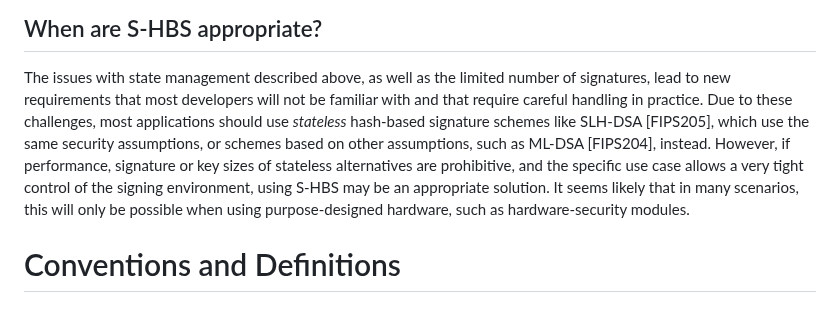
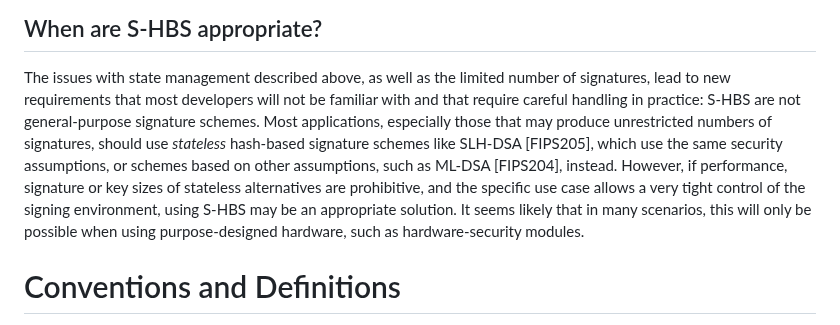
Before and after one commit to hbs-guidance/draft-hbs-state, a Markdown page: draft-wiggers-hbs-state.md, the part around the change. Rendered like a GitHub page.

Commit message:
Slightly further emphasize non-general-purpose nature of S-HBS

```diff
--- a/draft-wiggers-hbs-state.md
+++ b/draft-wiggers-hbs-state.md
@@ -226,15 +226,16 @@ strategies for a correct state and backup management for S-HBS.
 
 The issues with state management described above, as well as the limited number
 of signatures, lead to new requirements that most developers will not be
-familiar with and that require careful handling in practice. Due to these
-challenges, most applications should use _stateless_ hash-based signature
-schemes like SLH-DSA [FIPS205], which use the same security assumptions, or
-schemes based on other assumptions, such as ML-DSA [FIPS204], instead. However,
-if performance, signature or key sizes of stateless alternatives are
-prohibitive, and the specific use case allows a very tight control of the
-signing environment, using S-HBS may be an appropriate solution. It seems likely
-that in many scenarios, this will only be possible when using purpose-designed
-hardware, such as hardware-security modules.
+familiar with and that require careful handling in practice: S-HBS are not
+general-purpose signature schemes. Most applications, especially those that may
+produce unrestricted numbers of signatures, should use _stateless_ hash-based
+signature schemes like SLH-DSA [FIPS205], which use the same security
+assumptions, or schemes based on other assumptions, such as ML-DSA [FIPS204],
+instead. However, if performance, signature or key sizes of stateless
+alternatives are prohibitive, and the specific use case allows a very tight
+control of the signing environment, using S-HBS may be an appropriate solution.
+It seems likely that in many scenarios, this will only be possible when using
+purpose-designed hardware, such as hardware-security modules.
 
 
 # Conventions and Definitions
```
